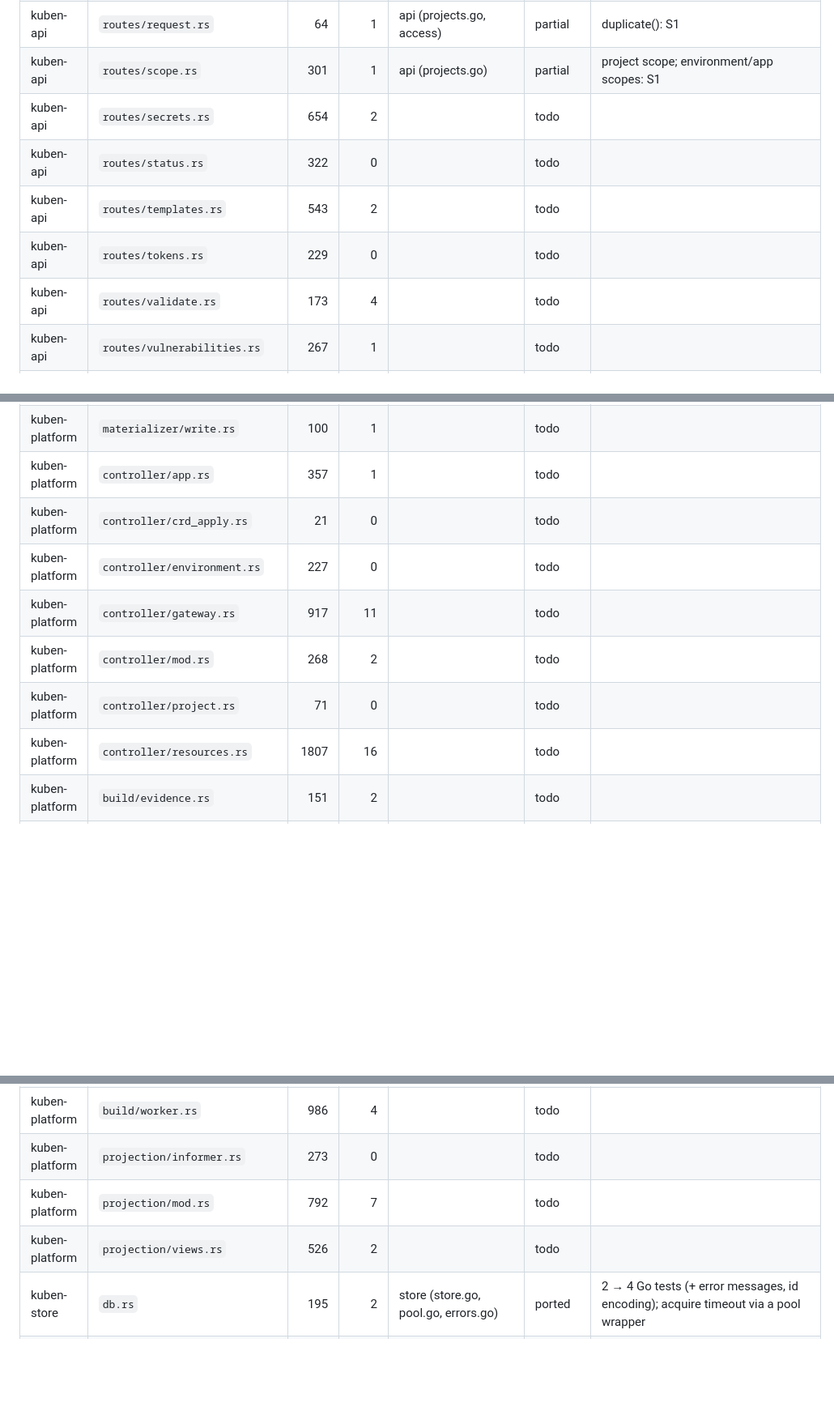
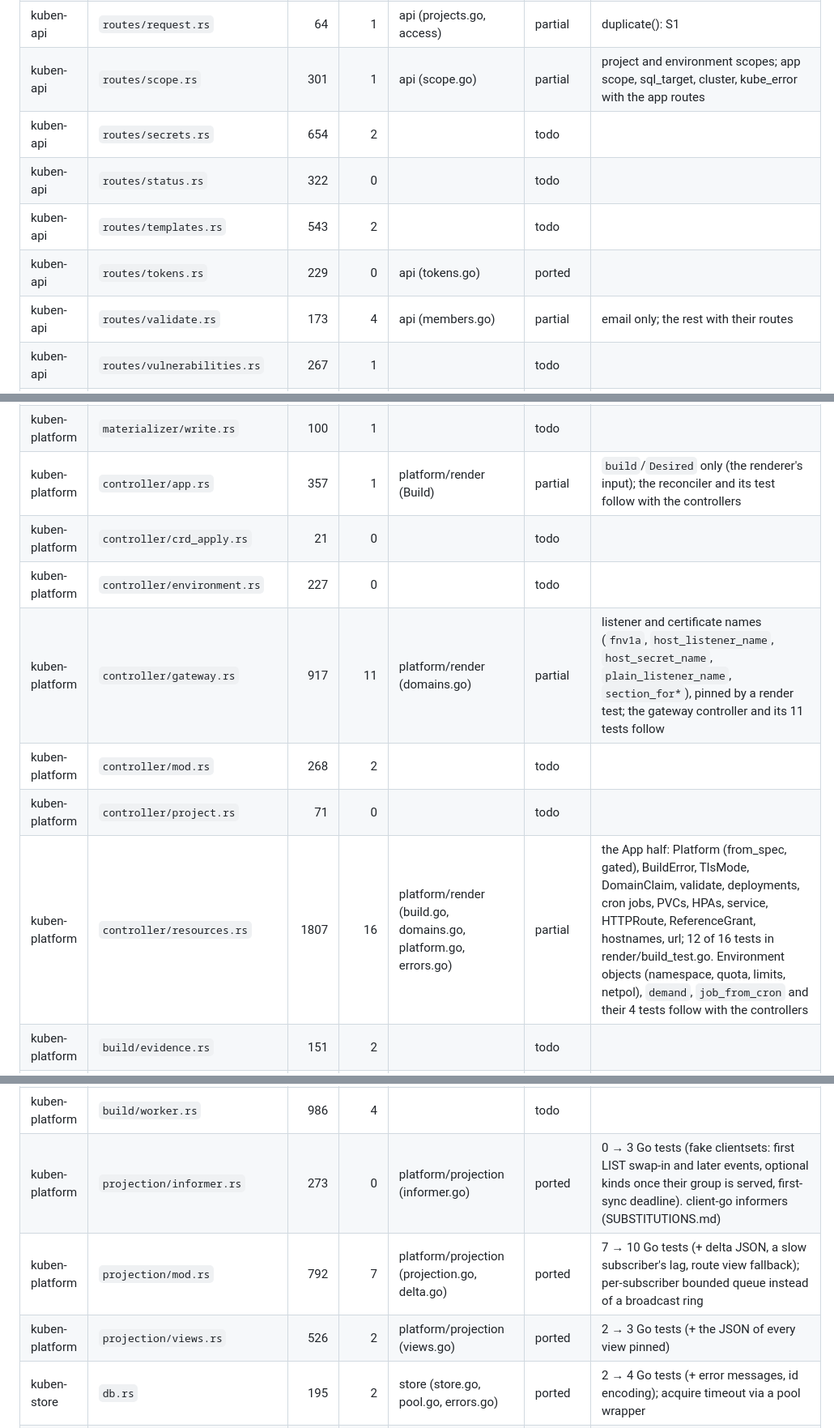
Before and after one commit to Teamtem-dev/kuben, a Markdown page: go/PARITY.md, 3 parts joined by grey strips. Shown at 81% size. GitHub-like rendering; blank space fills up the shorter version.

Commit message:
docs(go): ledgers after the identity routes
Co-Authored-By: Claude Opus 5 <noreply@anthropic.com>

```diff
--- a/go/PARITY.md
+++ b/go/PARITY.md
@@ -77,12 +77,12 @@ Status: `todo` · `partial` (the parts a slice needs; the note says what is left
 | kuben-api | `routes/projects.rs` | 189 | 0 | api (projects.go) | partial | list and get; create/delete with lifecycle (S1) |
 | kuben-api | `routes/registries.rs` | 262 | 2 |  | todo | |
 | kuben-api | `routes/request.rs` | 64 | 1 | api (projects.go, access) | partial | duplicate(): S1 |
-| kuben-api | `routes/scope.rs` | 301 | 1 | api (projects.go) | partial | project scope; environment/app scopes: S1 |
+| kuben-api | `routes/scope.rs` | 301 | 1 | api (scope.go) | partial | project and environment scopes; app scope, sql_target, cluster, kube_error with the app routes |
 | kuben-api | `routes/secrets.rs` | 654 | 2 |  | todo | |
 | kuben-api | `routes/status.rs` | 322 | 0 |  | todo | |
 | kuben-api | `routes/templates.rs` | 543 | 2 |  | todo | |
-| kuben-api | `routes/tokens.rs` | 229 | 0 |  | todo | |
-| kuben-api | `routes/validate.rs` | 173 | 4 |  | todo | |
+| kuben-api | `routes/tokens.rs` | 229 | 0 | api (tokens.go) | ported |  |
+| kuben-api | `routes/validate.rs` | 173 | 4 | api (members.go) | partial | email only; the rest with their routes |
 | kuben-api | `routes/vulnerabilities.rs` | 267 | 1 |  | todo | |
 | kuben-api | `routes/apps/admission.rs` | 190 | 2 |  | todo | |
 | kuben-api | `routes/apps/approvals.rs` | 309 | 2 |  | todo | |
@@ -168,13 +168,13 @@ Status: `todo` · `partial` (the parts a slice needs; the note says what is left
 | kuben-platform | `materializer/secrets.rs` | 339 | 3 |  | todo | |
 | kuben-platform | `materializer/worker.rs` | 663 | 1 |  | todo | |
 | kuben-platform | `materializer/write.rs` | 100 | 1 |  | todo | |
-| kuben-platform | `controller/app.rs` | 357 | 1 |  | todo | |
+| kuben-platform | `controller/app.rs` | 357 | 1 | platform/render (Build) | partial | `build`/`Desired` only (the renderer's input); the reconciler and its test follow with the controllers |
 | kuben-platform | `controller/crd_apply.rs` | 21 | 0 |  | todo | |
 | kuben-platform | `controller/environment.rs` | 227 | 0 |  | todo | |
-| kuben-platform | `controller/gateway.rs` | 917 | 11 |  | todo | |
+| kuben-platform | `controller/gateway.rs` | 917 | 11 | platform/render (domains.go) | partial | listener and certificate names (`fnv1a`, `host_listener_name`, `host_secret_name`, `plain_listener_name`, `section_for*`), pinned by a render test; the gateway controller and its 11 tests follow |
 | kuben-platform | `controller/mod.rs` | 268 | 2 |  | todo | |
 | kuben-platform | `controller/project.rs` | 71 | 0 |  | todo | |
-| kuben-platform | `controller/resources.rs` | 1807 | 16 |  | todo | |
+| kuben-platform | `controller/resources.rs` | 1807 | 16 | platform/render (build.go, domains.go, platform.go, errors.go) | partial | the App half: Platform (from_spec, gated), BuildError, TlsMode, DomainClaim, validate, deployments, cron jobs, PVCs, HPAs, service, HTTPRoute, ReferenceGrant, hostnames, url; 12 of 16 tests in render/build_test.go. Environment objects (namespace, quota, limits, netpol), `demand`, `job_from_cron` and their 4 tests follow with the controllers |
 | kuben-platform | `build/evidence.rs` | 151 | 2 |  | todo | |
 | kuben-platform | `build/job.rs` | 837 | 9 |  | todo | |
 | kuben-platform | `build/mod.rs` | 120 | 0 |  | todo | |
@@ -183,9 +183,9 @@ Status: `todo` · `partial` (the parts a slice needs; the note says what is left
 | kuben-platform | `build/scenarios.rs` | 515 | 17 |  | todo | |
 | kuben-platform | `build/steps.rs` | 357 | 9 |  | todo | |
 | kuben-platform | `build/worker.rs` | 986 | 4 |  | todo | |
-| kuben-platform | `projection/informer.rs` | 273 | 0 |  | todo | |
-| kuben-platform | `projection/mod.rs` | 792 | 7 |  | todo | |
-| kuben-platform | `projection/views.rs` | 526 | 2 |  | todo | |
+| kuben-platform | `projection/informer.rs` | 273 | 0 | platform/projection (informer.go) | ported | 0 → 3 Go tests (fake clientsets: first LIST swap-in and later events, optional kinds once their group is served, first-sync deadline). client-go informers (SUBSTITUTIONS.md) |
+| kuben-platform | `projection/mod.rs` | 792 | 7 | platform/projection (projection.go, delta.go) | ported | 7 → 10 Go tests (+ delta JSON, a slow subscriber's lag, route view fallback); per-subscriber bounded queue instead of a broadcast ring |
+| kuben-platform | `projection/views.rs` | 526 | 2 | platform/projection (views.go) | ported | 2 → 3 Go tests (+ the JSON of every view pinned) |
 | kuben-store | `db.rs` | 195 | 2 | store (store.go, pool.go, errors.go) | ported | 2 → 4 Go tests (+ error messages, id encoding); acquire timeout via a pool wrapper |
 | kuben-store | `lib.rs` | 13 | 0 | store (package doc) | ported | |
 | kuben-store | `testing.rs` | 55 | 0 | store/pgtest | ported | skip → failure with KUBEN_REQUIRE_PG=1; schema dropped after the test; `Schema` for migrator tests |
```
Also changed, not shown: other parts of go/PARITY.md (+6 -6 lines), go/SUBSTITUTIONS.md (+3 -1 lines).
